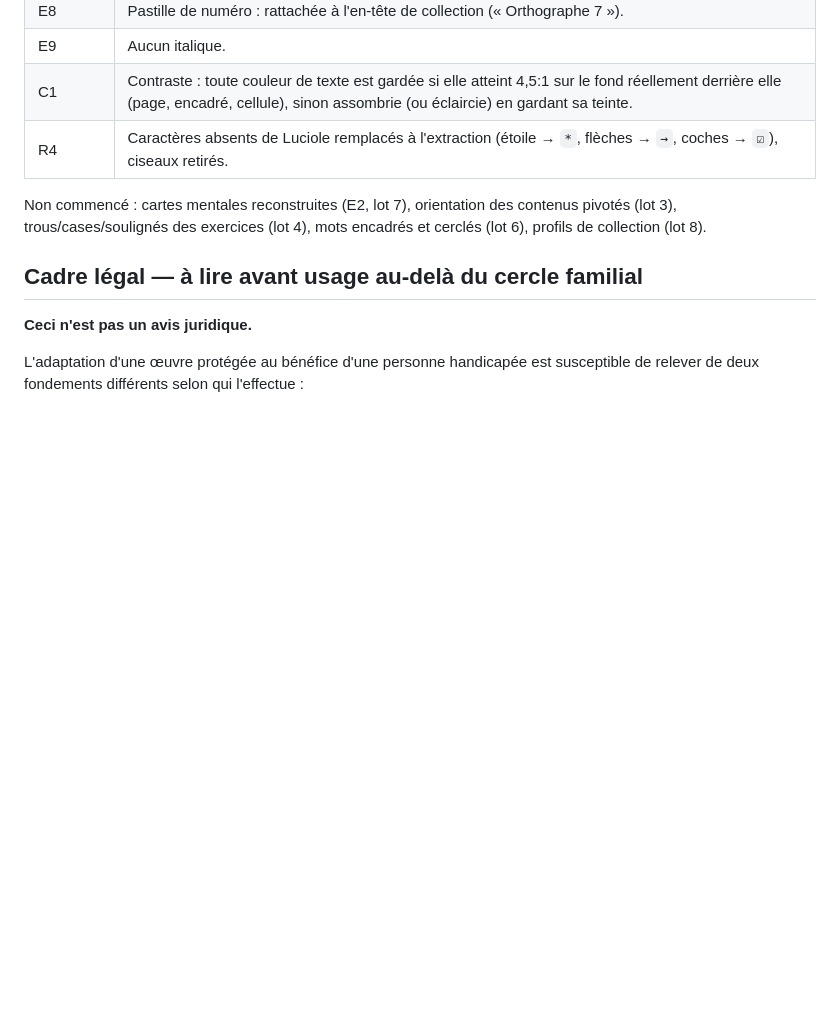
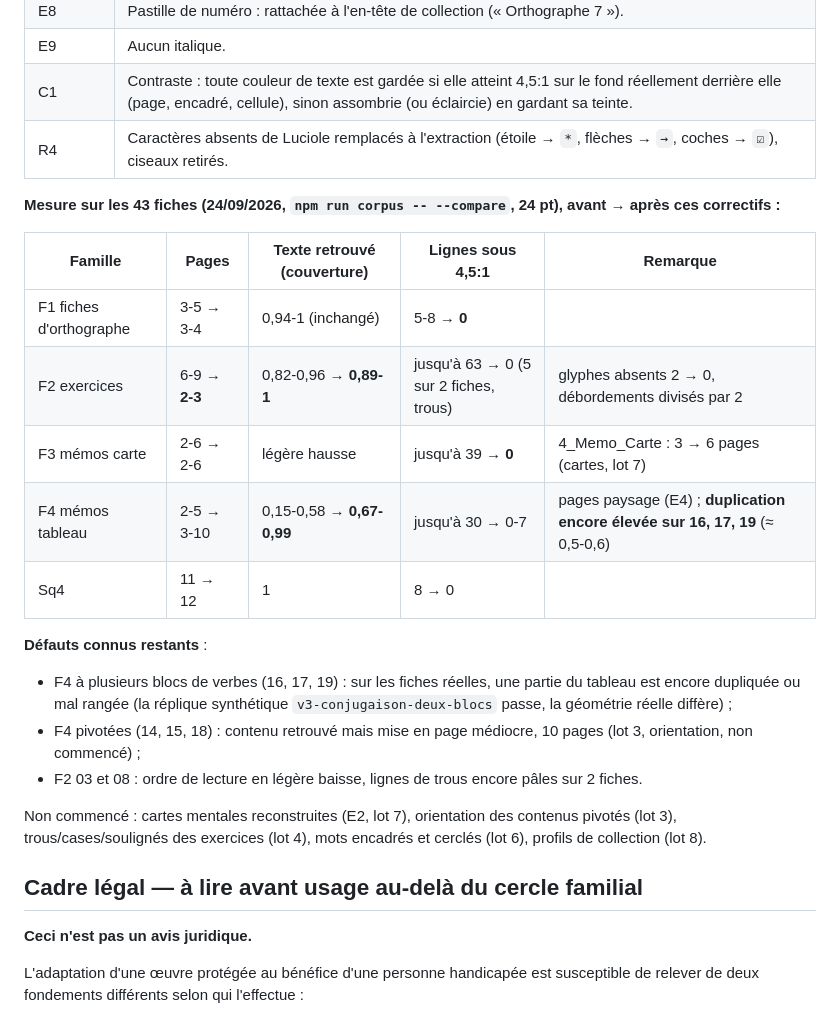
Before and after one commit to llebain/loupiote, a Markdown page: adaptateur-pdf/README.md, the part around the change. Drawn GitHub-style; blank space fills up the shorter version.

Commit message:
README : état mesuré sur les 43 fiches et défauts connus restants
Résultat de `npm run corpus -- --compare` du 24/09/2026 après les
correctifs de la PR (chiffres seulement, aucun contenu de fiche) : F2 en
2-3 pages, couverture F4 de 0,15-0,58 à 0,67-0,99, contraste réglé sur
F1/F3 ; restent la duplication des mémos-tableaux à plusieurs blocs
(16, 17, 19) et les fiches pivotées (lot 3).

Co-Authored-By: Claude Opus 5.5 <noreply@anthropic.com>
Claude-Session: https://claude.ai/code/session_01ADrtDjtguiBZieEKy3jcVt

```diff
--- a/adaptateur-pdf/README.md
+++ b/adaptateur-pdf/README.md
@@ -130,6 +130,27 @@ général ; le PDF téléchargé, lui, a bien ses pages paysage.
 | E9 | Aucun italique. |
 | C1 | Contraste : toute couleur de texte est gardée si elle atteint 4,5:1 sur le fond réellement derrière elle (page, encadré, cellule), sinon assombrie (ou éclaircie) en gardant sa teinte. |
 | R4 | Caractères absents de Luciole remplacés à l'extraction (étoile → `*`, flèches → `→`, coches → `☑`), ciseaux retirés. |
+
+**Mesure sur les 43 fiches (24/09/2026, `npm run corpus -- --compare`, 24 pt),
+avant → après ces correctifs :**
+
+| Famille | Pages | Texte retrouvé (couverture) | Lignes sous 4,5:1 | Remarque |
+|---|---|---|---|---|
+| F1 fiches d'orthographe | 3-5 → 3-4 | 0,94-1 (inchangé) | 5-8 → **0** | |
+| F2 exercices | 6-9 → **2-3** | 0,82-0,96 → **0,89-1** | jusqu'à 63 → 0 (5 sur 2 fiches, trous) | glyphes absents 2 → 0, débordements divisés par 2 |
+| F3 mémos carte | 2-6 → 2-6 | légère hausse | jusqu'à 39 → **0** | 4_Memo_Carte : 3 → 6 pages (cartes, lot 7) |
+| F4 mémos tableau | 2-5 → 3-10 | 0,15-0,58 → **0,67-0,99** | jusqu'à 30 → 0-7 | pages paysage (E4) ; **duplication encore élevée sur 16, 17, 19** (≈ 0,5-0,6) |
+| Sq4 | 11 → 12 | 1 | 8 → 0 | |
+
+**Défauts connus restants** :
+- F4 à plusieurs blocs de verbes (16, 17, 19) : sur les fiches réelles,
+  une partie du tableau est encore dupliquée ou mal rangée (la réplique
+  synthétique `v3-conjugaison-deux-blocs` passe, la géométrie réelle
+  diffère) ;
+- F4 pivotées (14, 15, 18) : contenu retrouvé mais mise en page médiocre,
+  10 pages (lot 3, orientation, non commencé) ;
+- F2 03 et 08 : ordre de lecture en légère baisse, lignes de trous encore
+  pâles sur 2 fiches.
 
 Non commencé : cartes mentales reconstruites (E2, lot 7), orientation des
 contenus pivotés (lot 3), trous/cases/soulignés des exercices (lot 4), mots
```
